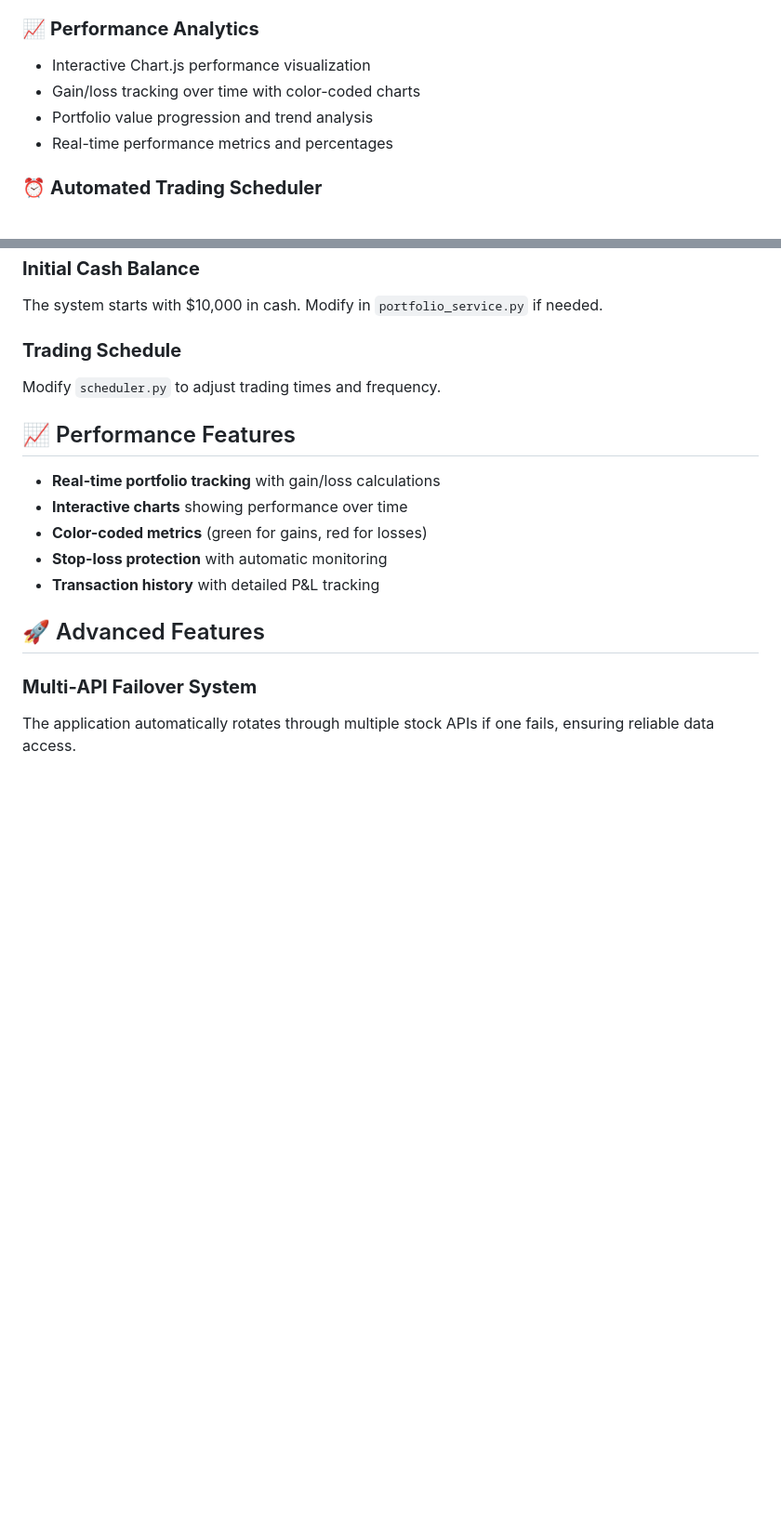
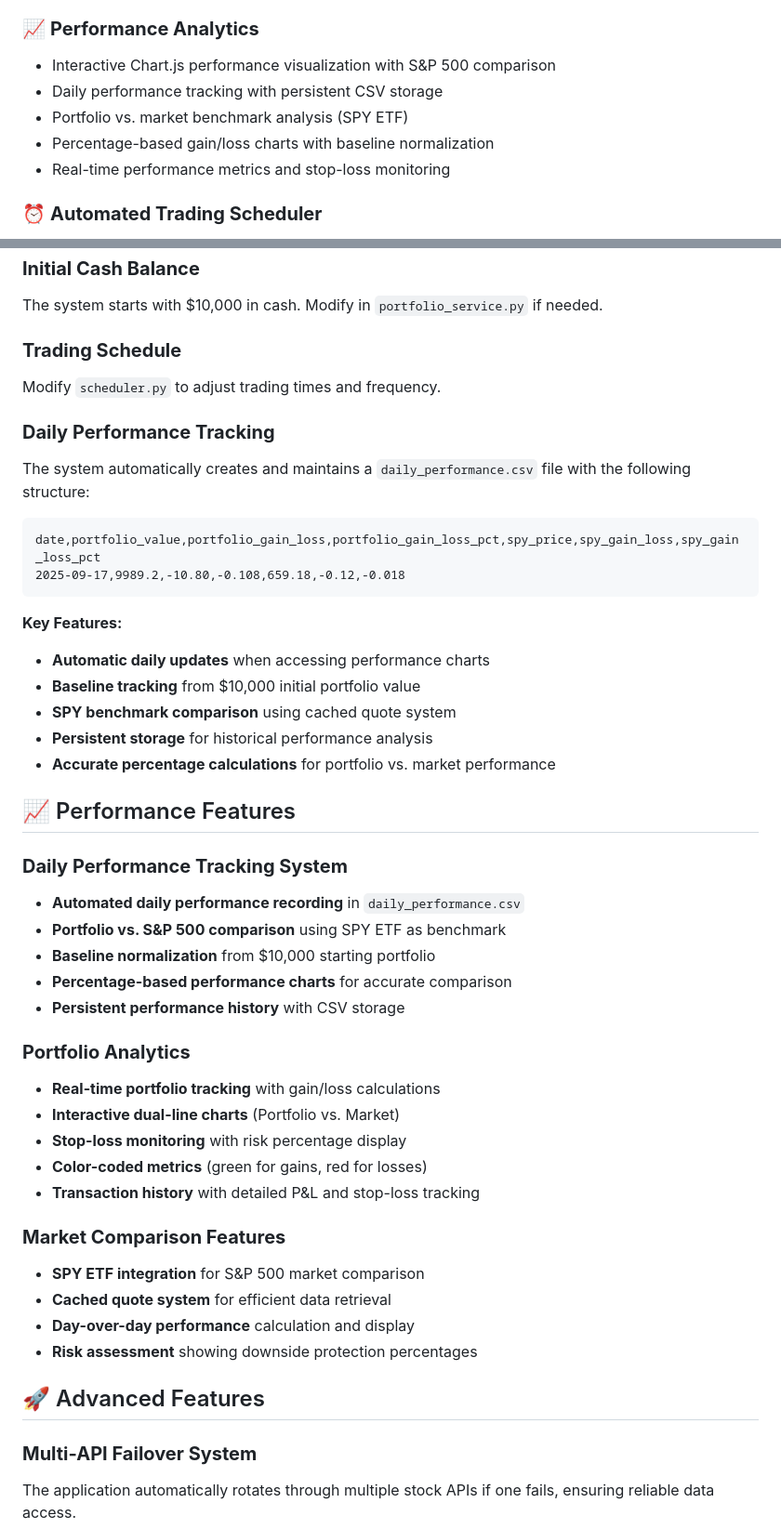
Before and after one commit to lrauhockey/chatgpt-microcap-experiment, a Markdown page: README.md, 2 parts joined by grey strips. Shown: that part at 93% size. Drawn GitHub-style; blank space fills up the shorter version.

Commit message:
Update README.md updated for how the performance tab works

````diff
--- a/README.md
+++ b/README.md
@@ -23,10 +23,11 @@ A comprehensive Python Flask web application that combines real-time stock data,
 - Cash balance tracking and transaction history
 
 ### 📈 **Performance Analytics**
-- Interactive Chart.js performance visualization
-- Gain/loss tracking over time with color-coded charts
-- Portfolio value progression and trend analysis
-- Real-time performance metrics and percentages
+- Interactive Chart.js performance visualization with S&P 500 comparison
+- Daily performance tracking with persistent CSV storage
+- Portfolio vs. market benchmark analysis (SPY ETF)
+- Percentage-based gain/loss charts with baseline normalization
+- Real-time performance metrics and stop-loss monitoring
 
 ### ⏰ **Automated Trading Scheduler**
 - **9:30 AM Weekdays**: AI predictor with automatic trade execution
@@ -154,13 +156,41 @@ The system starts with $10,000 in cash. Modify in `portfolio_service.py` if need
 ### **Trading Schedule**
 Modify `scheduler.py` to adjust trading times and frequency.
 
+### **Daily Performance Tracking**
+The system automatically creates and maintains a `daily_performance.csv` file with the following structure:
+```csv
+date,portfolio_value,portfolio_gain_loss,portfolio_gain_loss_pct,spy_price,spy_gain_loss,spy_gain_loss_pct
+2025-09-17,9989.2,-10.80,-0.108,659.18,-0.12,-0.018
+```
+
+**Key Features:**
+- **Automatic daily updates** when accessing performance charts
+- **Baseline tracking** from $10,000 initial portfolio value
+- **SPY benchmark comparison** using cached quote system
+- **Persistent storage** for historical performance analysis
+- **Accurate percentage calculations** for portfolio vs. market performance
+
 ## 📈 Performance Features
 
+### **Daily Performance Tracking System**
+- **Automated daily performance recording** in `daily_performance.csv`
+- **Portfolio vs. S&P 500 comparison** using SPY ETF as benchmark
+- **Baseline normalization** from $10,000 starting portfolio
+- **Percentage-based performance charts** for accurate comparison
+- **Persistent performance history** with CSV storage
+
+### **Portfolio Analytics**
 - **Real-time portfolio tracking** with gain/loss calculations
-- **Interactive charts** showing performance over time
+- **Interactive dual-line charts** (Portfolio vs. Market)
+- **Stop-loss monitoring** with risk percentage display
 - **Color-coded metrics** (green for gains, red for losses)
-- **Stop-loss protection** with automatic monitoring
-- **Transaction history** with detailed P&L tracking
+- **Transaction history** with detailed P&L and stop-loss tracking
+
+### **Market Comparison Features**
+- **SPY ETF integration** for S&P 500 market comparison
+- **Cached quote system** for efficient data retrieval
+- **Day-over-day performance** calculation and display
+- **Risk assessment** showing downside protection percentages
 
 ## 🚀 Advanced Features
 
````
Also changed, not shown: other parts of README.md (+4 -3 lines).
